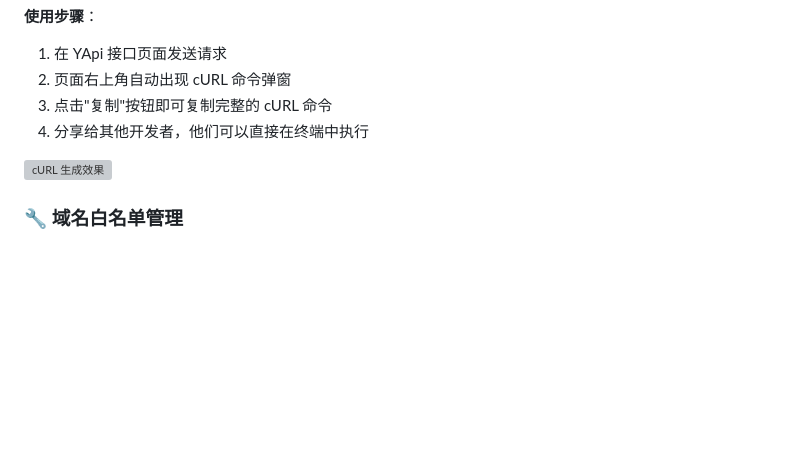
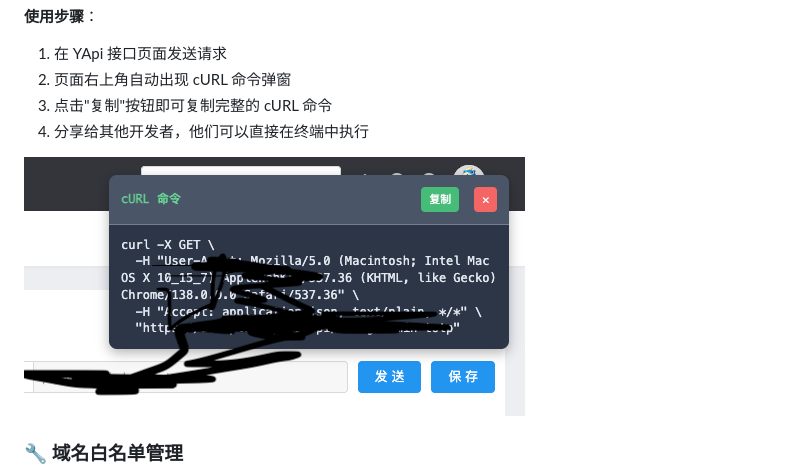
Before and after one commit to leeguooooo/cross-request-master, a Markdown page: README.md, the part around the change. Drawn GitHub-style; pictures changed too: images/curl-generation-demo-new.png (added); blank space fills up the shorter version; grey boxes are pictures that could not be loaded.

Commit message:
fix: 更新 cURL 生成演示图以反映最新功能

```diff
--- a/README.md
+++ b/README.md
@@ -47,7 +47,7 @@ git clone git@github.com:leeguooooo/cross-request-master.git
 3. 点击"复制"按钮即可复制完整的 cURL 命令
 4. 分享给其他开发者，他们可以直接在终端中执行
 
-![cURL 生成效果](./images/curl-generation-demo.png)
+![cURL 生成效果](./images/curl-generation-demo-new.png)
 
 ### 🔧 域名白名单管理
 
```
